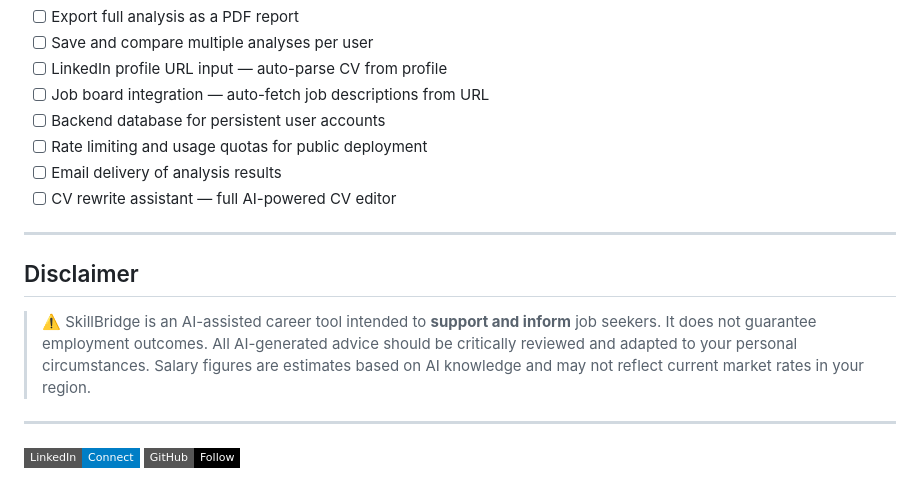
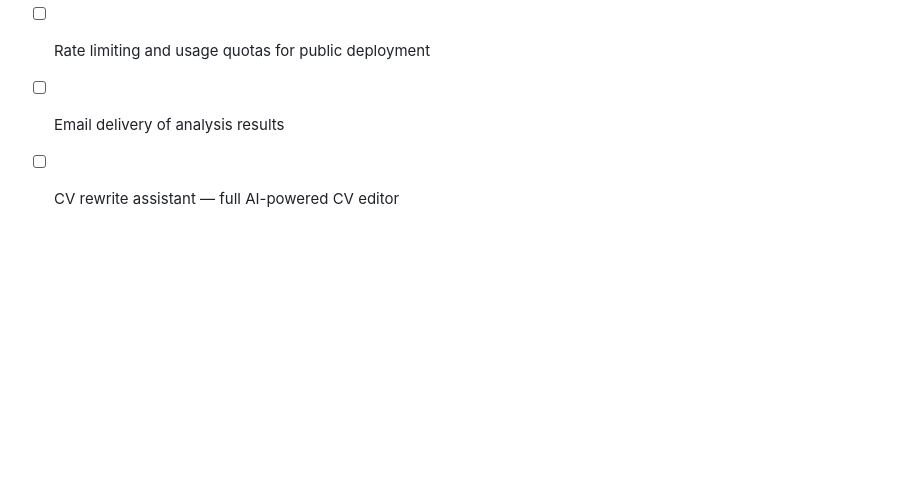
Before and after one commit to gauravkumar2525/skillbuild, a Markdown page: README.md, the part around the change. GitHub-like rendering; badges without logos; blank space fills up the shorter version.

Commit message:
Update Readme
Removed the disclaimer section and social media links from the README.

```diff
--- a/README.md
+++ b/README.md
@@ -241,15 +241,3 @@ pip install -r requirements.txt
 - [ ] Rate limiting and usage quotas for public deployment
 - [ ] Email delivery of analysis results
 - [ ] CV rewrite assistant — full AI-powered CV editor
-
----
-
-## Disclaimer
-
-> ⚠️ SkillBridge is an AI-assisted career tool intended to **support and inform** job seekers. It does not guarantee employment outcomes. All AI-generated advice should be critically reviewed and adapted to your personal circumstances. Salary figures are estimates based on AI knowledge and may not reflect current market rates in your region.
-
----
-
-
-[![LinkedIn](https://img.shields.io/badge/LinkedIn-Connect-blue?style=flat-square&logo=linkedin)](https://www.linkedin.com/in/angel-egwaoje-416927280)
-[![GitHub](https://img.shields.io/badge/GitHub-Follow-black?style=flat-square&logo=github)](https://github.com/egwaojeangel)
```
